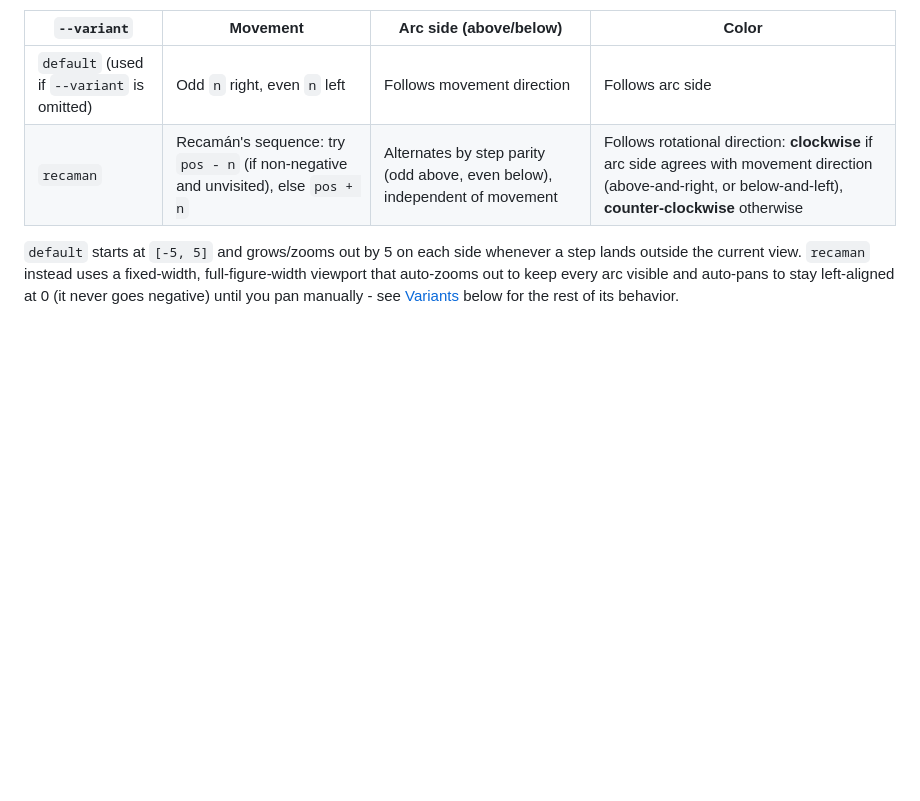
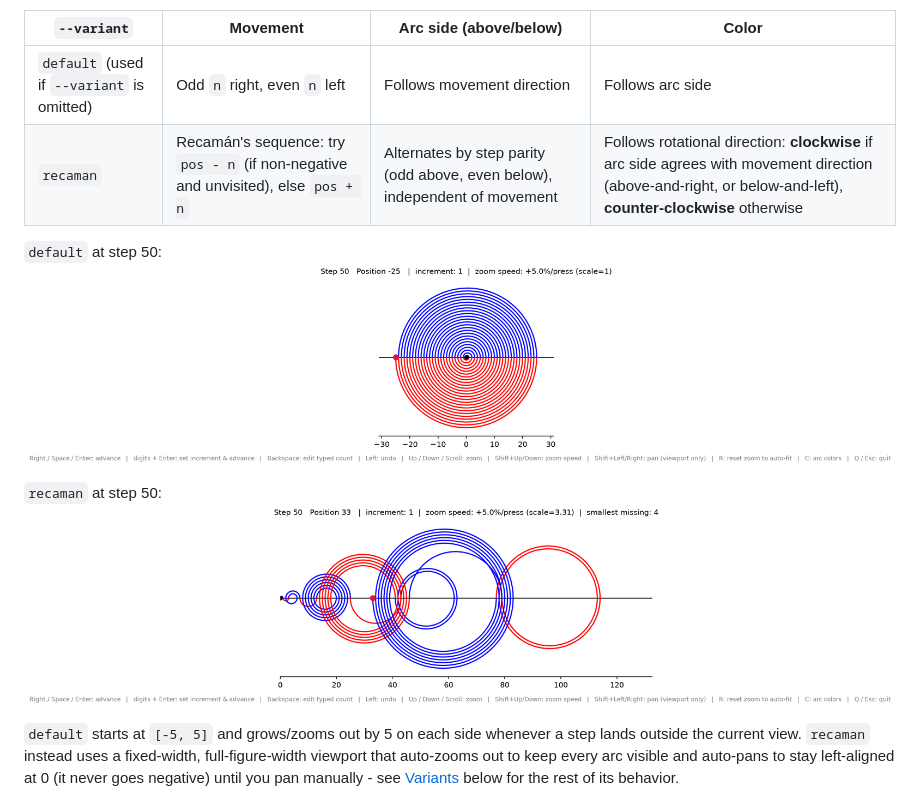
Before and after one commit to boazmichaely/arcs, a Markdown page: README.md, the part around the change. GitHub-like rendering; pictures changed too: assets/default-step50.png (added), assets/recaman-step50.png (added); blank space fills up the shorter version.

Commit message:
README: add a screenshot of each variant at step 50.
Co-authored-by: Cursor <cursoragent@cursor.com>

```diff
--- a/README.md
+++ b/README.md
@@ -7,6 +7,12 @@ step sequence one step at a time. Two variants, picked with `--variant`:
 | --- | --- | --- | --- |
 | `default` (used if `--variant` is omitted) | Odd `n` right, even `n` left | Follows movement direction | Follows arc side |
 | `recaman` | Recamán's sequence: try `pos - n` (if non-negative and unvisited), else `pos + n` | Alternates by step parity (odd above, even below), independent of movement | Follows rotational direction: **clockwise** if arc side agrees with movement direction (above-and-right, or below-and-left), **counter-clockwise** otherwise |
+
+`default` at step 50:
+![default variant at step 50](assets/default-step50.png)
+
+`recaman` at step 50:
+![recaman variant at step 50](assets/recaman-step50.png)
 
 `default` starts at `[-5, 5]` and grows/zooms out by 5 on each side whenever
 a step lands outside the current view. `recaman` instead uses a fixed-width,
```
